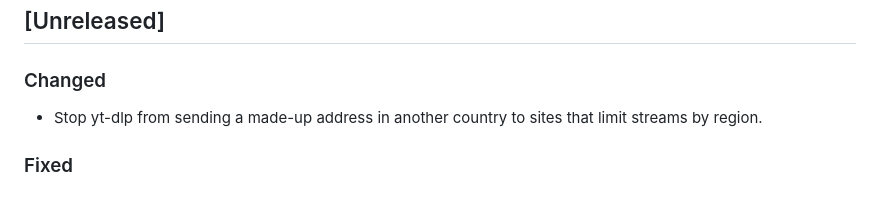
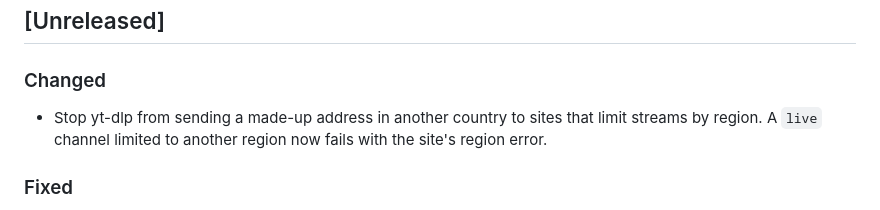
Before and after one commit to SandObserver/Tellyard, a Markdown page: CHANGELOG.md, the part around the change. Drawn GitHub-style.

Commit message:
Note that region-limited live channels now fail with the region error

```diff
--- a/CHANGELOG.md
+++ b/CHANGELOG.md
@@ -8,7 +8,7 @@ The format is based on [Keep a Changelog](https://keepachangelog.com/en/1.1.0/),
 
 ### Changed
 
-- Stop yt-dlp from sending a made-up address in another country to sites that limit streams by region.
+- Stop yt-dlp from sending a made-up address in another country to sites that limit streams by region. A `live` channel limited to another region now fails with the site's region error.
 
 ### Fixed
 
```
